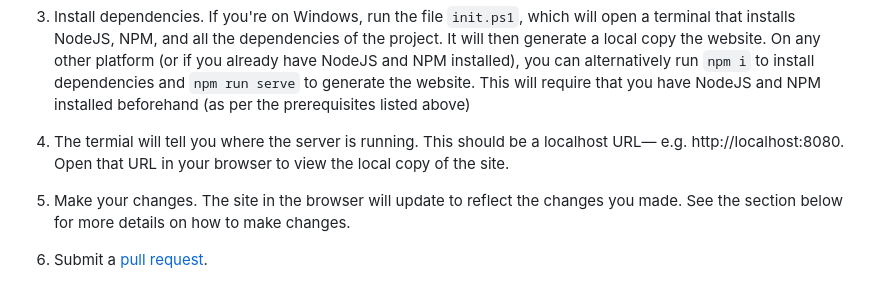
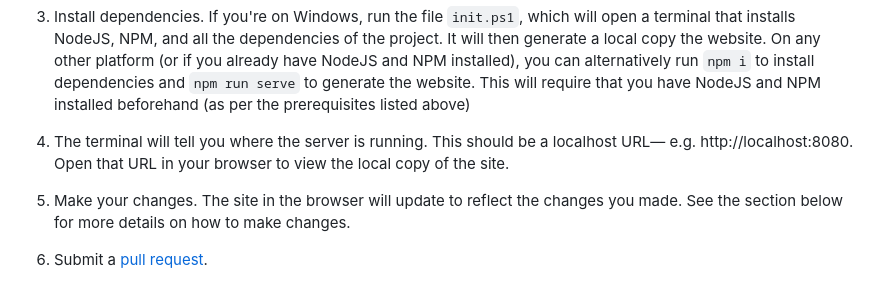
Before and after one commit to radian628/unofficial-desmos-wiki, a Markdown page: src/meta/development.md, the part around one of its changes. Drawn GitHub-style.

```diff
--- a/src/meta/development.md
+++ b/src/meta/development.md
@@ -36,7 +36,7 @@ The steps below assume that you are using GitHub Desktop. However, if you know w
 
 3. Install dependencies. If you're on Windows, run the file `init.ps1`, which will open a terminal that installs NodeJS, NPM, and all the dependencies of the project. It will then generate a local copy the website.
    On any other platform (or if you already have NodeJS and NPM installed), you can alternatively run `npm i` to install dependencies and `npm run serve` to generate the website. This will require that you have NodeJS and NPM installed beforehand (as per the prerequisites listed above)
-4. The termial will tell you where the server is running. This should be a localhost URL&mdash; e.g. http://localhost:8080. Open that URL in your browser to view the local copy of the site.
+4. The terminal will tell you where the server is running. This should be a localhost URL&mdash; e.g. http://localhost:8080. Open that URL in your browser to view the local copy of the site.
 5. Make your changes. The site in the browser will update to reflect the changes you made. See the section below for more details on how to make changes.
 6. Submit a [pull request](https://docs.github.com/en/pull-requests/collaborating-with-pull-requests/proposing-changes-to-your-work-with-pull-requests/about-pull-requests).
 
```
Also changed, not shown: other parts of src/meta/development.md (+3 -3 lines).
